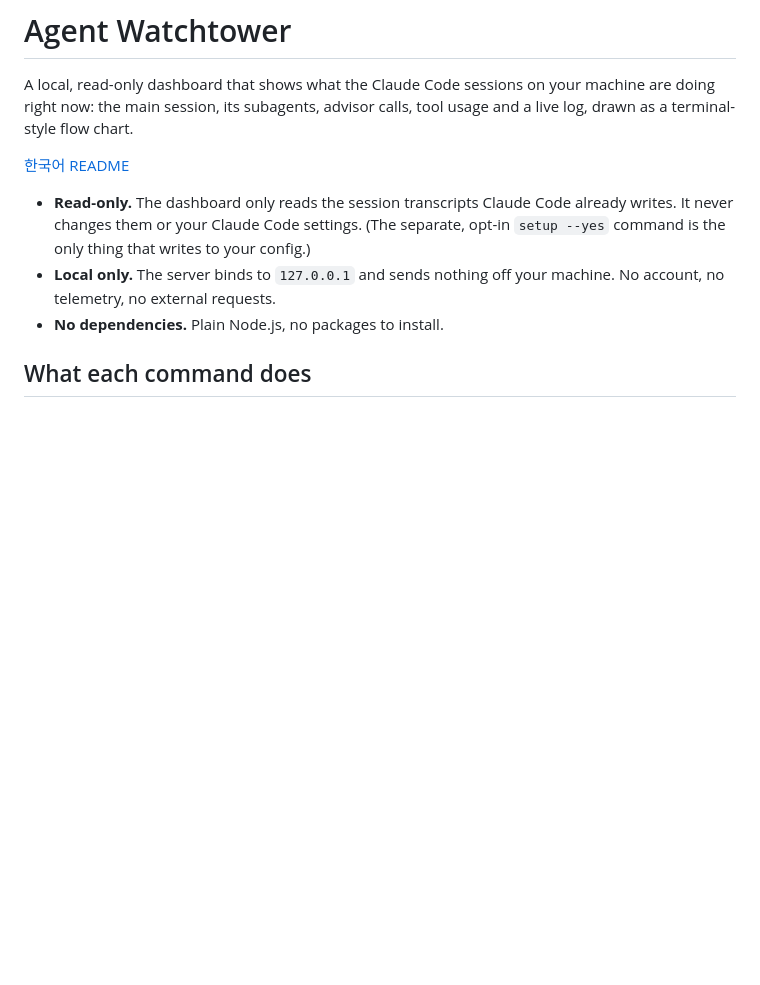
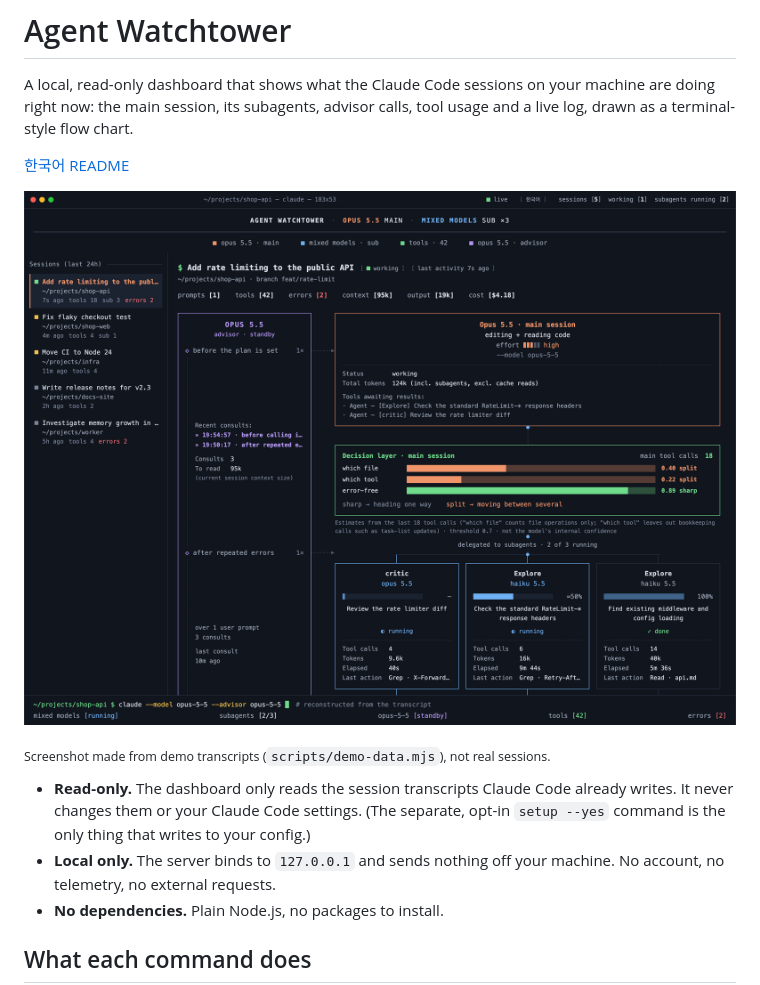
Before and after one commit to 01-june-0/agent-watchtower, a Markdown page: README.md, the part around the change. Drawn GitHub-style; pictures changed too: docs/images/screenshot-en.png (added); blank space fills up the shorter version.

```diff
--- a/README.md
+++ b/README.md
@@ -3,6 +3,10 @@
 A local, read-only dashboard that shows what the Claude Code sessions on your machine are doing right now: the main session, its subagents, advisor calls, tool usage and a live log, drawn as a terminal-style flow chart.
 
 [한국어 README](README.ko.md)
+
+![Agent Watchtower: a working session with its advisor panel, decision layer and three subagents](https://raw.githubusercontent.com/01-june-0/agent-watchtower/main/docs/images/screenshot-en.png)
+
+<sub>Screenshot made from demo transcripts (`scripts/demo-data.mjs`), not real sessions.</sub>
 
 - **Read-only.** The dashboard only reads the session transcripts Claude Code already writes. It never changes them or your Claude Code settings. (The separate, opt-in `setup --yes` command is the only thing that writes to your config.)
 - **Local only.** The server binds to `127.0.0.1` and sends nothing off your machine. No account, no telemetry, no external requests.
```
Also changed, not shown: CLAUDE.md (+1 -0 lines), README.ko.md (+4 -0 lines), docs/images/screenshot-ko.png (added), 2 other files.
